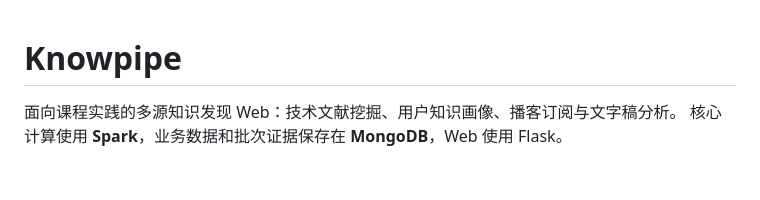
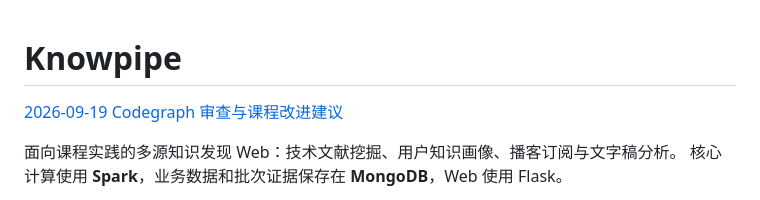
Before and after one commit to lengjing1236/knowpipe, a Markdown page: README.md, the part around the change. GitHub-like rendering; blank space fills up the shorter version.

```diff
--- a/README.md
+++ b/README.md
@@ -1,4 +1,6 @@
 # Knowpipe
+
+[2026-09-19 Codegraph 审查与课程改进建议](docs/codegraph-course-review-2026-09-19.md)
 
 面向课程实践的多源知识发现 Web：技术文献挖掘、用户知识画像、播客订阅与文字稿分析。
 核心计算使用 **Spark**，业务数据和批次证据保存在 **MongoDB**，Web 使用 Flask。
```
Also changed, not shown: docs/codegraph-course-review-2026-09-19.md (added, +54 -0 lines).
